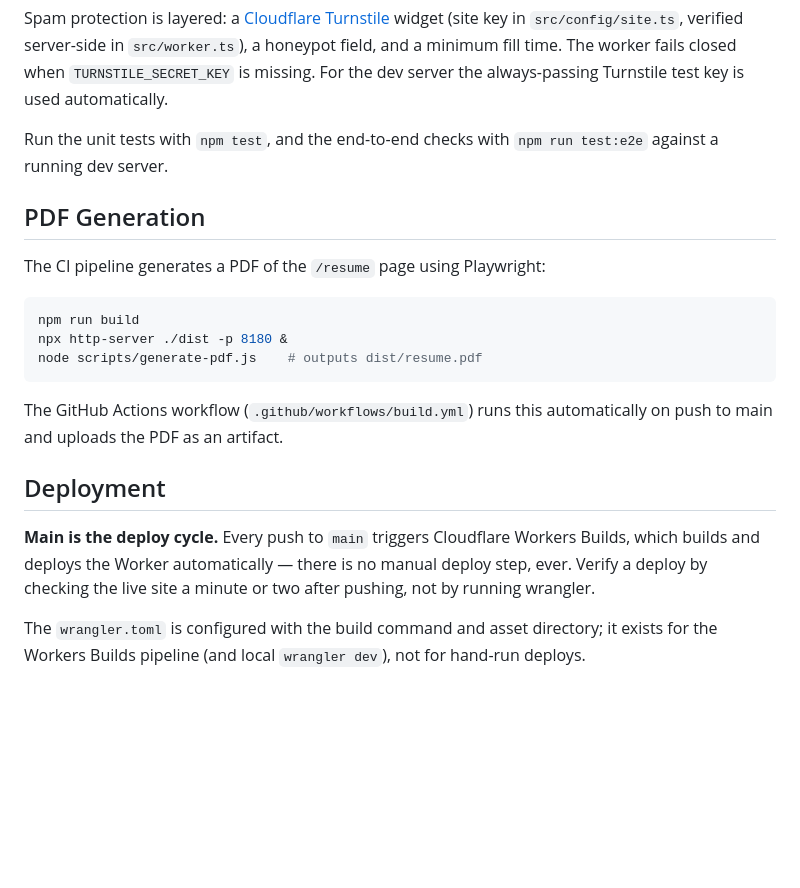
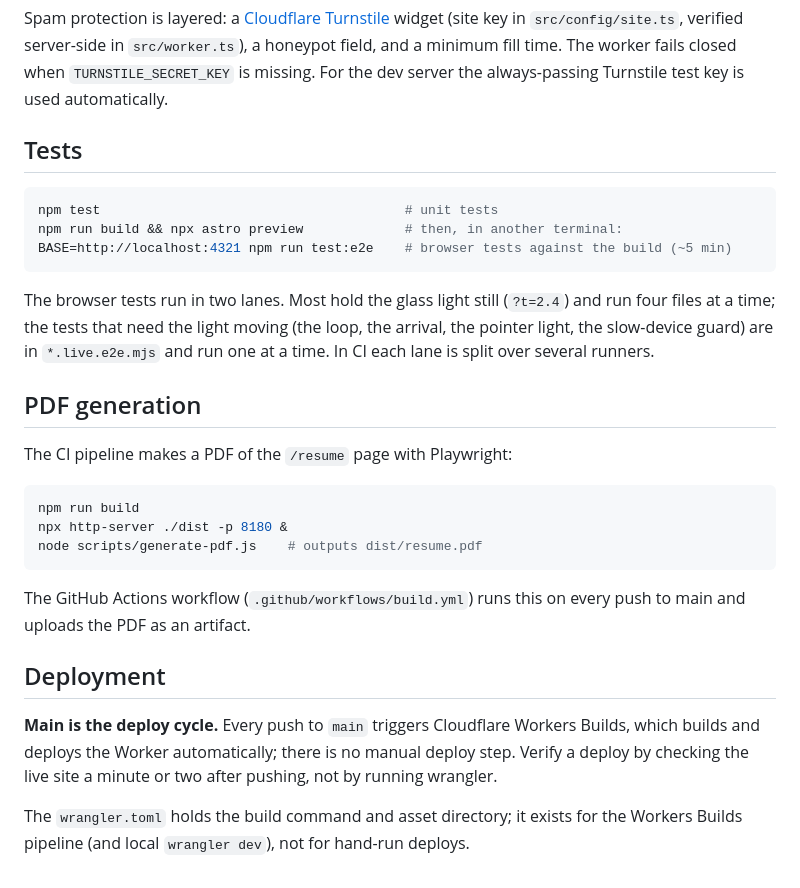
Before and after one commit to enhulsman/resume-page, a Markdown page: README.md, the part around one of its changes. Drawn GitHub-style; blank space fills up the shorter version.

````diff
--- a/README.md
+++ b/README.md
@@ -136,11 +132,19 @@ widget (site key in `src/config/site.ts`, verified server-side in `src/worker.ts
 field, and a minimum fill time. The worker fails closed when `TURNSTILE_SECRET_KEY` is missing.
 For the dev server the always-passing Turnstile test key is used automatically.
 
-Run the unit tests with `npm test`, and the end-to-end checks with `npm run test:e2e` against a running dev server.
+## Tests
 
-## PDF Generation
+```bash
+npm test                                       # unit tests
+npm run build && npx astro preview             # then, in another terminal:
+BASE=http://localhost:4321 npm run test:e2e    # browser tests against the build (~5 min)
+```
 
-The CI pipeline generates a PDF of the `/resume` page using Playwright:
+The browser tests run in two lanes. Most hold the glass light still (`?t=2.4`) and run four files at a time; the tests that need the light moving (the loop, the arrival, the pointer light, the slow-device guard) are in `*.live.e2e.mjs` and run one at a time. In CI each lane is split over several runners.
+
+## PDF generation
+
+The CI pipeline makes a PDF of the `/resume` page with Playwright:
 
 ```bash
 npm run build
@@ -148,13 +152,13 @@ npx http-server ./dist -p 8180 &
 node scripts/generate-pdf.js    # outputs dist/resume.pdf
 ```
 
-The GitHub Actions workflow (`.github/workflows/build.yml`) runs this automatically on push to main and uploads the PDF as an artifact.
+The GitHub Actions workflow (`.github/workflows/build.yml`) runs this on every push to main and uploads the PDF as an artifact.
 
 ## Deployment
 
 **Main is the deploy cycle.** Every push to `main` triggers Cloudflare Workers Builds, which
-builds and deploys the Worker automatically — there is no manual deploy step, ever. Verify a
-deploy by checking the live site a minute or two after pushing, not by running wrangler.
+builds and deploys the Worker automatically; there is no manual deploy step. Verify a deploy
+by checking the live site a minute or two after pushing, not by running wrangler.
 
-The `wrangler.toml` is configured with the build command and asset directory; it exists for
-the Workers Builds pipeline (and local `wrangler dev`), not for hand-run deploys.
+The `wrangler.toml` holds the build command and asset directory; it exists for the Workers
+Builds pipeline (and local `wrangler dev`), not for hand-run deploys.
````
Also changed, not shown: other parts of README.md (+46 -50 lines).
